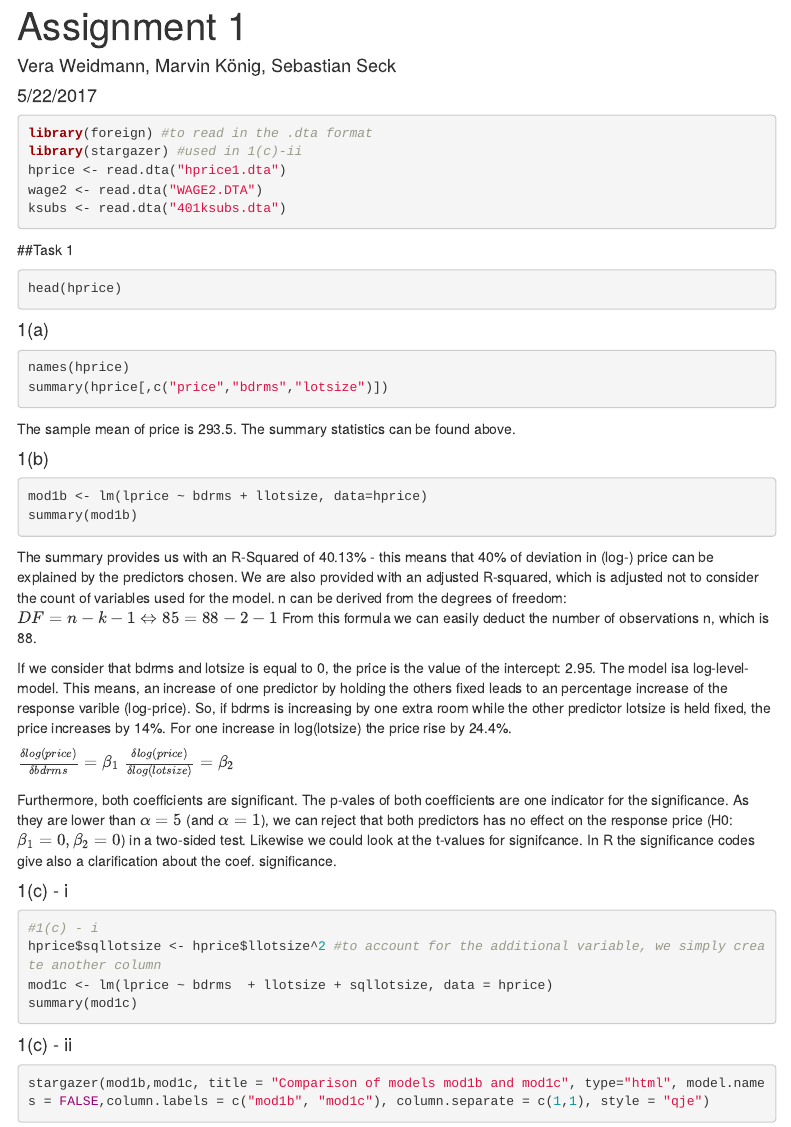
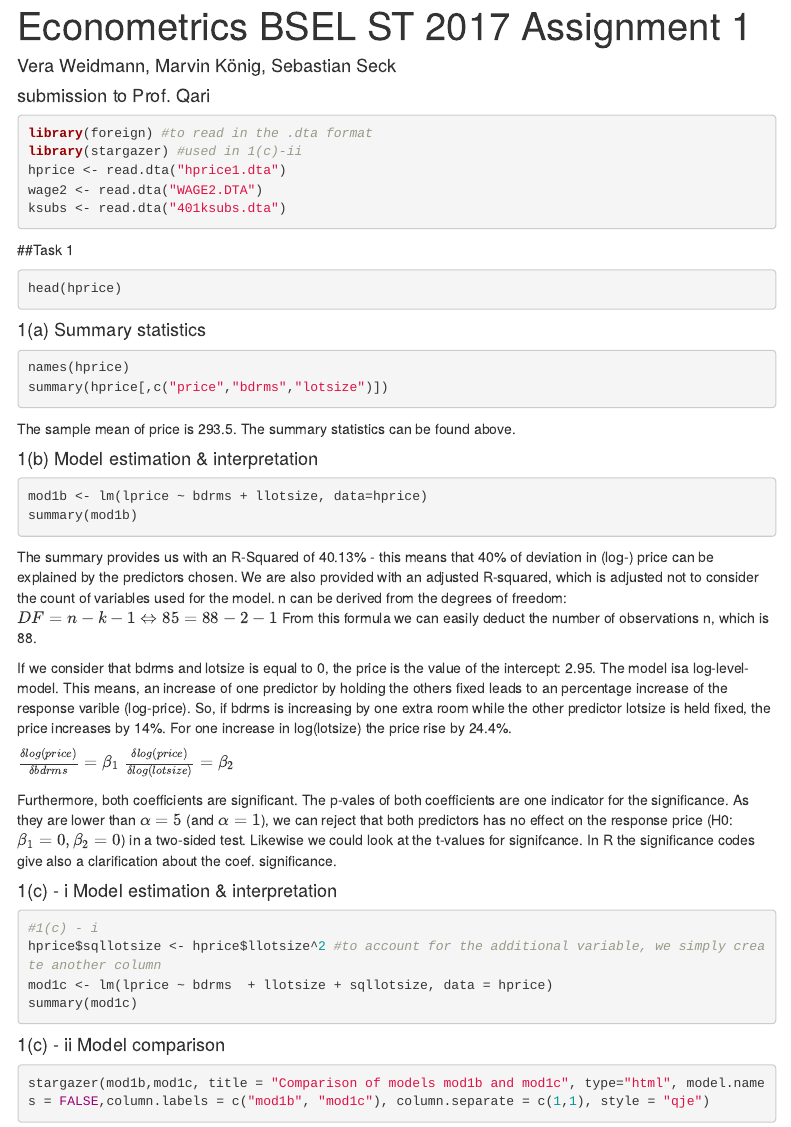
Before and after one commit to floridene/econometrics-a1, an R Markdown document (170529_Assignment1.Rmd): the page in a window 1100 px wide, from its top. Rendered offline with R 4.5, knitr and Pandoc, with nearby package versions; the code is not run, so its results and figures are left out; menus at the side of the page are left out.

Commit message:
Read-over complete

````diff
--- a/170529_Assignment1.Rmd
+++ b/170529_Assignment1.Rmd
@@ -1,7 +1,7 @@
 ---
-title: "Assignment 1"
+title: "Econometrics BSEL ST 2017 Assignment 1"
 author: "Vera Weidmann, Marvin König, Sebastian Seck"
-date: "5/22/2017"
+date: "submission to Prof. Qari"
 output:
   html_document:
     toc: true
@@ -27,14 +27,14 @@ ksubs <- read.dta("401ksubs.dta")
 head(hprice)
 ```
 
-#### 1(a)
+#### 1(a) Summary statistics
 ```{r 1a}
 names(hprice)
 summary(hprice[,c("price","bdrms","lotsize")])
 ```
 The sample mean of price is 293.5. The summary statistics can be found above.
 
-#### 1(b)
+#### 1(b) Model estimation & interpretation
 ```{r 1b}
 mod1b <- lm(lprice ~ bdrms + llotsize, data=hprice)
 summary(mod1b)
@@ -51,14 +51,14 @@ $\frac{\delta log(price)}{\delta log(lotsize)}=\beta_2$
 Furthermore, both coefficients are significant. The p-vales of both coefficients are one indicator for the significance. As they are lower than $\alpha = 5%$ (and $\alpha = 1%$), we can reject that both predictors has no effect on the response price (H0: $\beta_1 = 0, \beta_2  =0$) in a two-sided test.
 Likewise we could look at the t-values for signifcance. In R the significance codes give also a clarification about the coef. significance.
 
-#### 1(c) - i
+#### 1(c) - i Model estimation & interpretation
 ```{r 1ci}
 #1(c) - i
 hprice$sqllotsize <- hprice$llotsize^2 #to account for the additional variable, we simply create another column
 mod1c <- lm(lprice ~ bdrms  + llotsize + sqllotsize, data = hprice)
 summary(mod1c)
 ```
-#### 1(c) - ii
+#### 1(c) - ii Model comparison
 ```{r 1cii, results="asis"}
 stargazer(mod1b,mod1c, title = "Comparison of models mod1b and mod1c", type="html", model.names = FALSE,column.labels = c("mod1b", "mod1c"), column.separate = c(1,1), style = "qje")
 ```
@@ -102,7 +102,7 @@ $SE_{\beta_1}=\sqrt{\frac{\sigma^2}{SST_1(1-R^2_1)}} = \sqrt{\frac{0.23^2}{61.59
 head(wage2)
 ```
 
-####2(a)
+####2(a) Model estimation
 ```{r 2a}
 mod2a <- lm(lwage ~ educ + exper + tenure + married + black + south + urban, data = wage2)
 summary(mod2a)
@@ -118,7 +118,7 @@ CI2 = x + SE * 1.64
 ```
 The salary difference can be found from the coefficient $\beta_5$ in model mod2a, it is -0.1884. As the CI is not included in R's standard model output, we calculated it manually.
 
-####2(b)
+####2(b) Model selection
 ```{r 2b}
 #Creating the additional variables
 wage2$exper_sq <- wage2$exper^2
@@ -199,7 +199,7 @@ $\frac{\delta log(wage)}{\delta black}=\beta_2+\beta_1educ$
 
 However, the standard error for black in model 2c is quite big and we can't verify a significance for this coefficient anymore. As already seen in the hypothesis test above ($H0: \beta8 = 0$), education also does not depend on the variable black and the model 2a might be the one which reflects the population in a better way.
 
-#### 2(c) - ii
+#### 2(c) - ii Model modification
 ```{r 2cii}
 (c <- mean(wage2$educ))
 educ_c <- wage2$educ - c
@@ -229,10 +229,9 @@ head(ksubs)
 ```
 
 Just looking at the data "ksubs" reveals that our response variable e401k is a binary categorical variable. While fitting a linear regression model, it will lead to probabilities which are less than 0 or greater than 1. A logistic regression model fits better for this exercise.
--> Heteroskedastic???
 
 
-####3(i)
+####3(i) Model statistics
 ```{r 3i}
 (x <- table(ksubs$e401k))
 n <- nrow(ksubs)
````
Also changed, not shown: 170529_Assignment1.html, 170529_Assignment1.Rmd (14 more changed lines).
